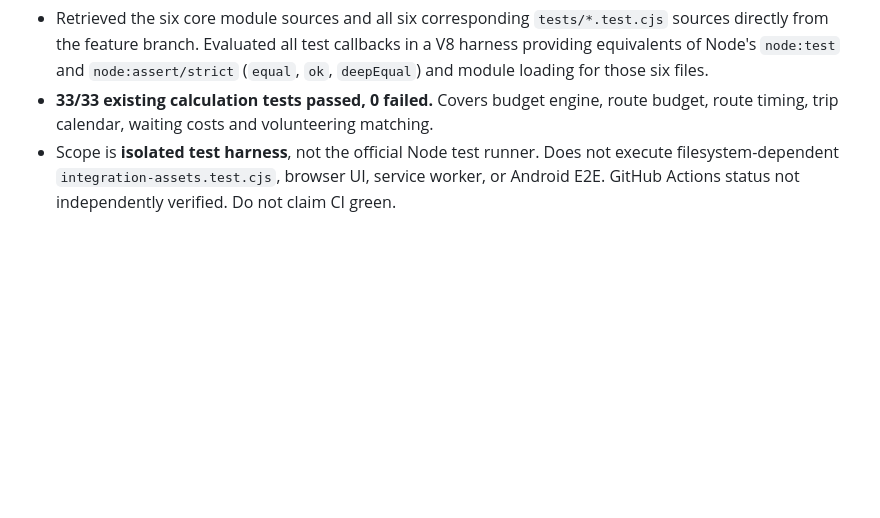
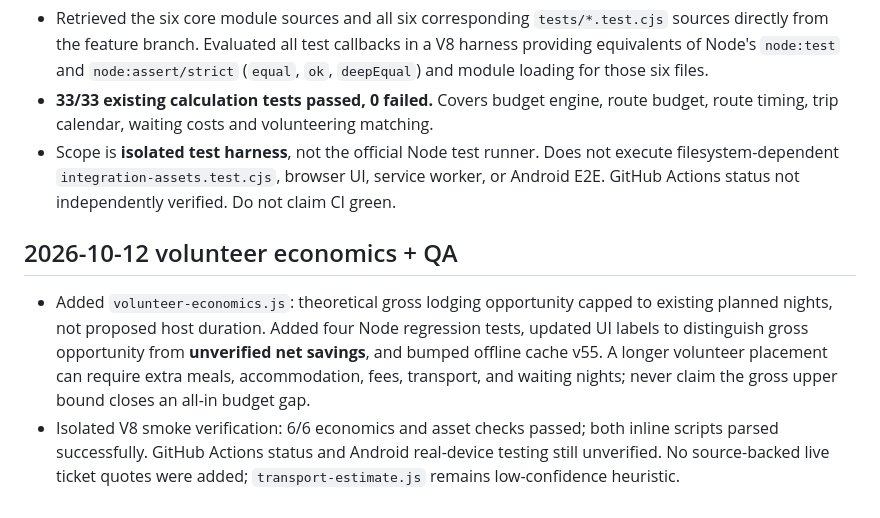
Before and after one commit to michigblino/Southbound, a Markdown page: AI_HANDOFF_AND_AUDIT.md, the part around the change. GitHub-like rendering; blank space fills up the shorter version.

Commit message:
docs: explain capped volunteering potential and remaining real-device QA

```diff
--- a/AI_HANDOFF_AND_AUDIT.md
+++ b/AI_HANDOFF_AND_AUDIT.md
@@ -192,3 +192,7 @@ Decision: DOCUMENT ONLY, DO NOT IMPLEMENT YET.
 - Retrieved the six core module sources and all six corresponding `tests/*.test.cjs` sources directly from the feature branch. Evaluated all test callbacks in a V8 harness providing equivalents of Node's `node:test` and `node:assert/strict` (`equal`, `ok`, `deepEqual`) and module loading for those six files.
 - **33/33 existing calculation tests passed, 0 failed.** Covers budget engine, route budget, route timing, trip calendar, waiting costs and volunteering matching.
 - Scope is **isolated test harness**, not the official Node test runner. Does not execute filesystem-dependent `integration-assets.test.cjs`, browser UI, service worker, or Android E2E. GitHub Actions status not independently verified. Do not claim CI green.
+
+## 2026-10-12 volunteer economics + QA
+- Added `volunteer-economics.js`: theoretical gross lodging opportunity capped to existing planned nights, not proposed host duration. Added four Node regression tests, updated UI labels to distinguish gross opportunity from **unverified net savings**, and bumped offline cache v55. A longer volunteer placement can require extra meals, accommodation, fees, transport, and waiting nights; never claim the gross upper bound closes an all-in budget gap.
+- Isolated V8 smoke verification: 6/6 economics and asset checks passed; both inline scripts parsed successfully. GitHub Actions status and Android real-device testing still unverified. No source-backed live ticket quotes were added; `transport-estimate.js` remains low-confidence heuristic.
```
